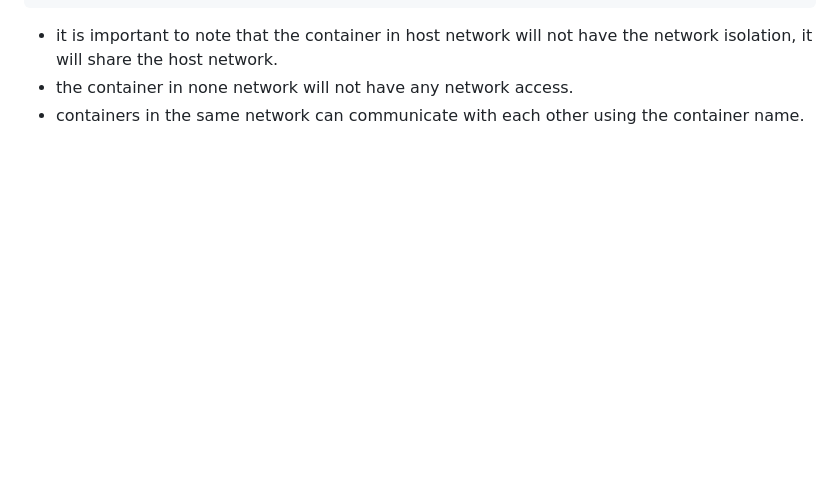
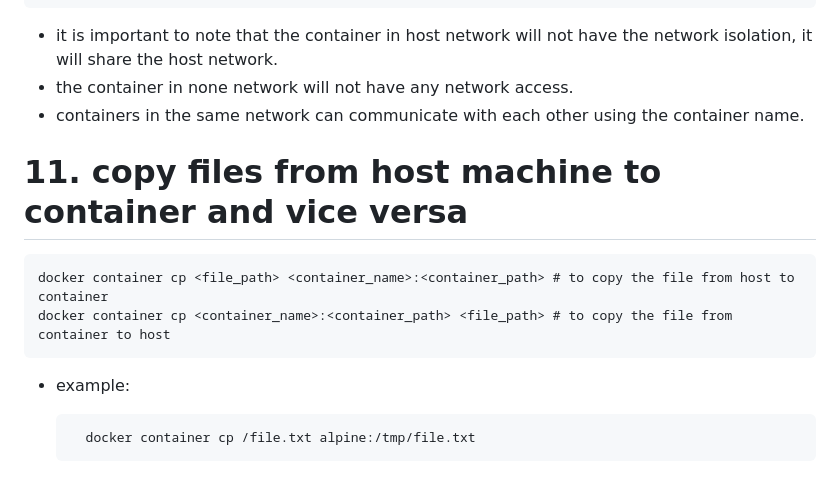
Before and after one commit to ahmedhany14/docker-learn, a Markdown page: explain.md, the part around the change. Drawn GitHub-style; blank space fills up the shorter version.

Commit message:
copy files from host machine to container and vice versa

```diff
--- a/explain.md
+++ b/explain.md
@@ -64,3 +64,12 @@
 - it is important to note that the container in host network will not have the network isolation, it will share the host network.
 - the container in none network will not have any network access.
 - containers in the same network can communicate with each other using the container name.
+
+
+# 11. copy files from host machine to container and vice versa
+
+    docker container cp <file_path> <container_name>:<container_path> # to copy the file from host to container
+    docker container cp <container_name>:<container_path> <file_path> # to copy the file from container to host
+* example:
+
+        docker container cp /file.txt alpine:/tmp/file.txt
```
